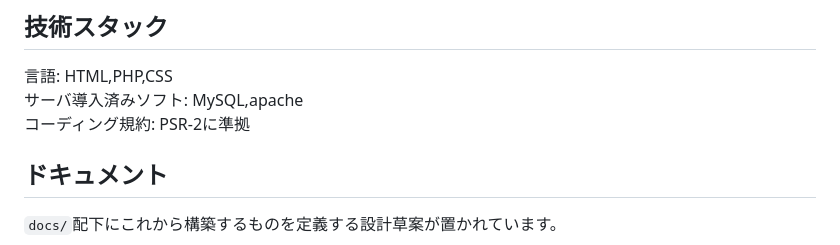
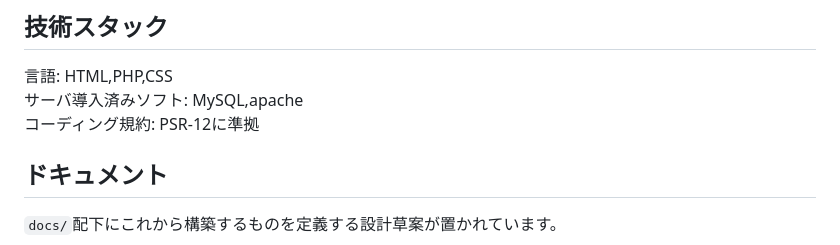
Before and after one commit to 24RS108-create/ksmc-website, a Markdown page: CLAUDE.md, the part around the change. Rendered like a GitHub page.

Commit message:
コーディング規約をPSR-12に変更

```diff
--- a/CLAUDE.md
+++ b/CLAUDE.md
@@ -8,7 +8,7 @@
 
 言語: HTML,PHP,CSS
 サーバ導入済みソフト: MySQL,apache
-コーディング規約: PSR-2に準拠
+コーディング規約: PSR-12に準拠
 
 
 ## ドキュメント
```
